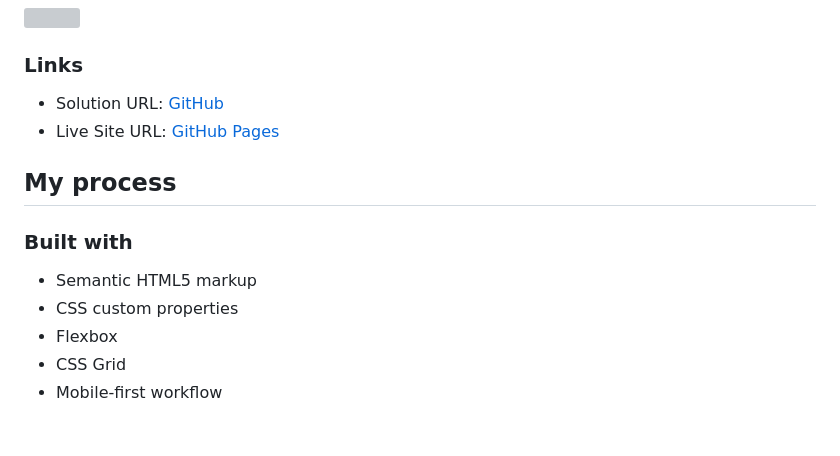
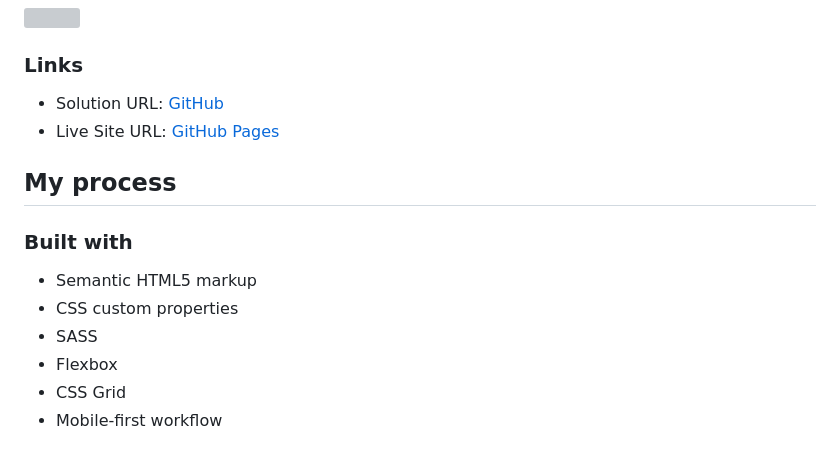
Before and after one commit to rradiohysteria/frontend-mentor-newbie, a Markdown page: README.md, the part around the change printed below. GitHub-like rendering; grey boxes are pictures that could not be loaded.

```diff
--- a/README.md
+++ b/README.md
@@ -26,6 +26,7 @@ Users should be able to:
 
 - Semantic HTML5 markup
 - CSS custom properties
+- SASS
 - Flexbox
 - CSS Grid
 - Mobile-first workflow
```
Also changed, not shown: other parts of README.md (+2 -2 lines), preview.jpg (deleted), preview.png (added), 4 other files.
